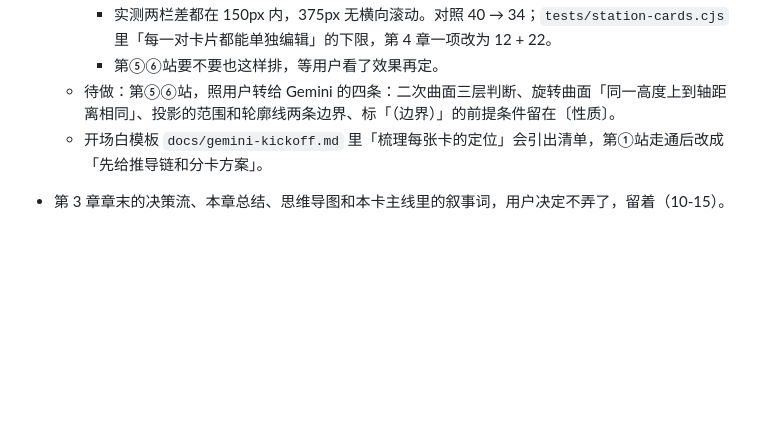
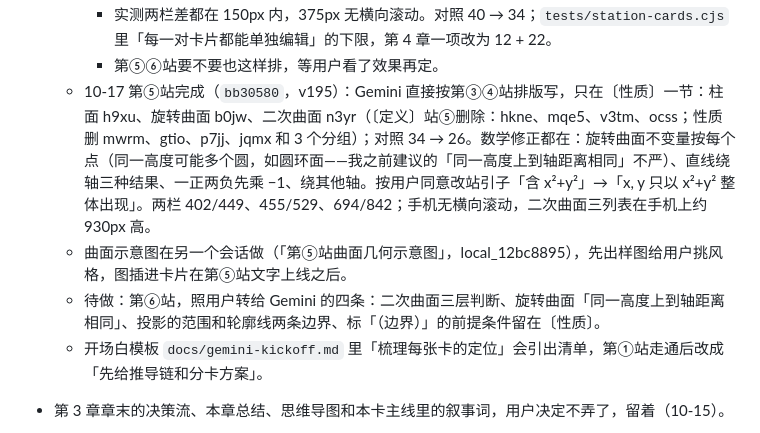
Before and after one commit to Xushengqwer/kaoyan-math-review, a Markdown page: docs/status.md, the part around the change. GitHub-like rendering; blank space fills up the shorter version.

Commit message:
status.md：高数第 4 章第⑤站完成
Co-Authored-By: Claude Opus 5.5 <noreply@anthropic.com>

```diff
--- a/docs/status.md
+++ b/docs/status.md
@@ -43,7 +43,9 @@
     - **笔记 = 🔑 一秒链 + 小表 / ⚠️**：如「面面：锁定 $\boldsymbol n_1, \boldsymbol n_2$ → 点积 → $\cos\theta$」。
     - 实测两栏差都在 150px 内，375px 无横向滚动。对照 40 → 34；`tests/station-cards.cjs` 里「每一对卡片都能单独编辑」的下限，第 4 章一项改为 12 + 22。
     - 第⑤⑥站要不要也这样排，等用户看了效果再定。
-  - 待做：第⑤⑥站，照用户转给 Gemini 的四条：二次曲面三层判断、旋转曲面「同一高度上到轴距离相同」、投影的范围和轮廓线两条边界、标「（边界）」的前提条件留在〔性质〕。
+  - 10-17 第⑤站完成（`bb30580`，v195）：Gemini 直接按第③④站排版写，只在〔性质〕一节：柱面 h9xu、旋转曲面 b0jw、二次曲面 n3yr（〔定义〕站⑤删除：hkne、mqe5、v3tm、ocss；性质删 mwrm、gtio、p7jj、jqmx 和 3 个分组）；对照 34 → 26。数学修正都在：旋转曲面不变量按每个点（同一高度可能多个圆，如圆环面——我之前建议的「同一高度上到轴距离相同」不严）、直线绕轴三种结果、一正两负先乘 −1、绕其他轴。按用户同意改站引子「含 x²+y²」→「x, y 只以 x²+y² 整体出现」。两栏 402/449、455/529、694/842；手机无横向滚动，二次曲面三列表在手机上约 930px 高。
+  - 曲面示意图在另一个会话做（「第⑤站曲面几何示意图」，local_12bc8895），先出样图给用户挑风格，图插进卡片在第⑤站文字上线之后。
+  - 待做：第⑥站，照用户转给 Gemini 的四条：二次曲面三层判断、旋转曲面「同一高度上到轴距离相同」、投影的范围和轮廓线两条边界、标「（边界）」的前提条件留在〔性质〕。
   - 开场白模板 `docs/gemini-kickoff.md` 里「梳理每张卡的定位」会引出清单，第①站走通后改成「先给推导链和分卡方案」。
 - 第 3 章章末的决策流、本章总结、思维导图和本卡主线里的叙事词，用户决定不弄了，留着（10-15）。
 
```
